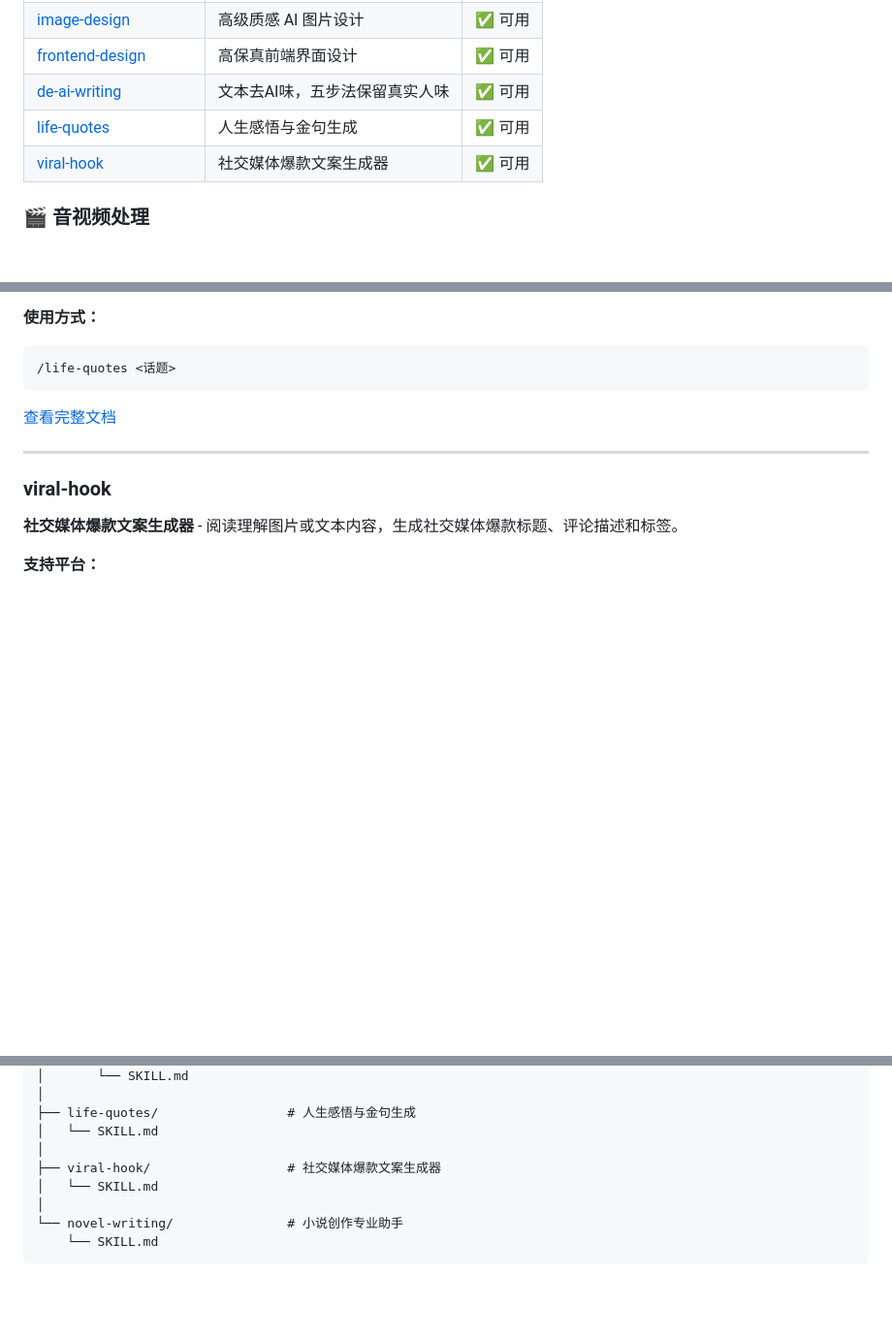
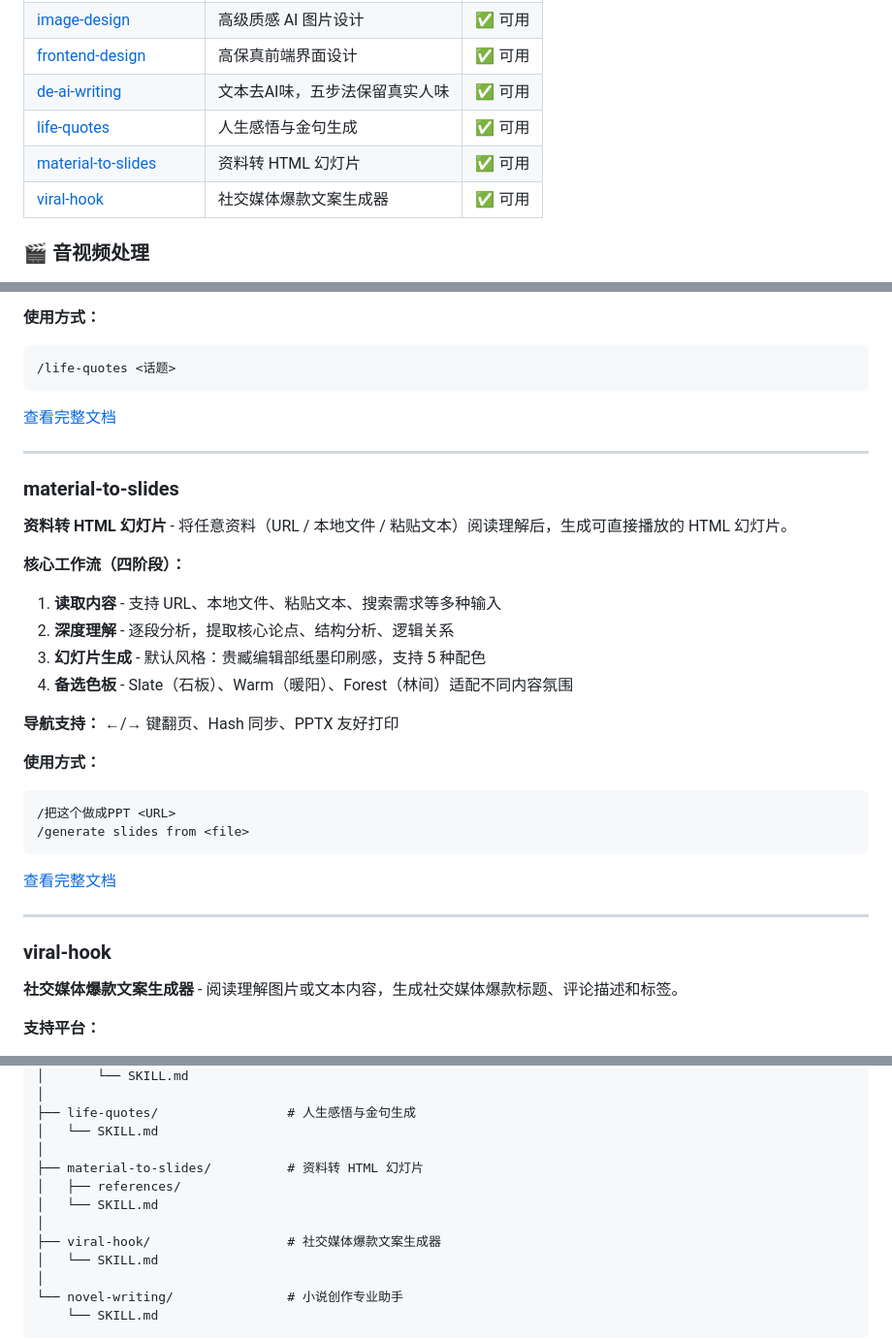
Before and after one commit to renky1025/agent-skills, a Markdown page: README.md, 3 parts joined by grey strips. Shown at 97% size. Rendered like a GitHub page; blank space fills up the shorter version.

Commit message:
docs: add material-to-slides to README

````diff
--- a/README.md
+++ b/README.md
@@ -28,6 +28,7 @@ Claude Code 智能技能集合 - 自动化内容创作、社交媒体管理、
 | [frontend-design](#frontend-design) | 高保真前端界面设计 | ✅ 可用 |
 | [de-ai-writing](#de-ai-writing) | 文本去AI味，五步法保留真实人味 | ✅ 可用 |
 | [life-quotes](#life-quotes) | 人生感悟与金句生成 | ✅ 可用 |
+| [material-to-slides](#material-to-slides) | 资料转 HTML 幻灯片 | ✅ 可用 |
 | [viral-hook](#viral-hook) | 社交媒体爆款文案生成器 | ✅ 可用 |
 
 ### 🎬 音视频处理
@@ -212,6 +213,28 @@ python scripts/generate_minutes.py ~/Recordings --batch
 ```
 
 [查看完整文档](life-quotes/SKILL.md)
+
+---
+
+### material-to-slides
+
+**资料转 HTML 幻灯片** - 将任意资料（URL / 本地文件 / 粘贴文本）阅读理解后，生成可直接播放的 HTML 幻灯片。
+
+**核心工作流（四阶段）：**
+1. **读取内容** - 支持 URL、本地文件、粘贴文本、搜索需求等多种输入
+2. **深度理解** - 逐段分析，提取核心论点、结构分析、逻辑关系
+3. **幻灯片生成** - 默认风格：贵臧编辑部纸墨印刷感，支持 5 种配色
+4. **备选色板** - Slate（石板）、Warm（暖阳）、Forest（林间）适配不同内容氛围
+
+**导航支持：** ←/→ 键翻页、Hash 同步、PPTX 友好打印
+
+**使用方式：**
+```
+/把这个做成PPT <URL>
+/generate slides from <file>
+```
+
+[查看完整文档](material-to-slides/SKILL.md)
 
 ---
 
@@ -603,6 +626,10 @@ agent-skills/
 ├── life-quotes/                 # 人生感悟与金句生成
 │   └── SKILL.md
 │
+├── material-to-slides/          # 资料转 HTML 幻灯片
+│   ├── references/
+│   └── SKILL.md
+│
 ├── viral-hook/                  # 社交媒体爆款文案生成器
 │   └── SKILL.md
 │
````
Also changed, not shown: material-to-slides/SKILL.md (added, +272 -0 lines).
